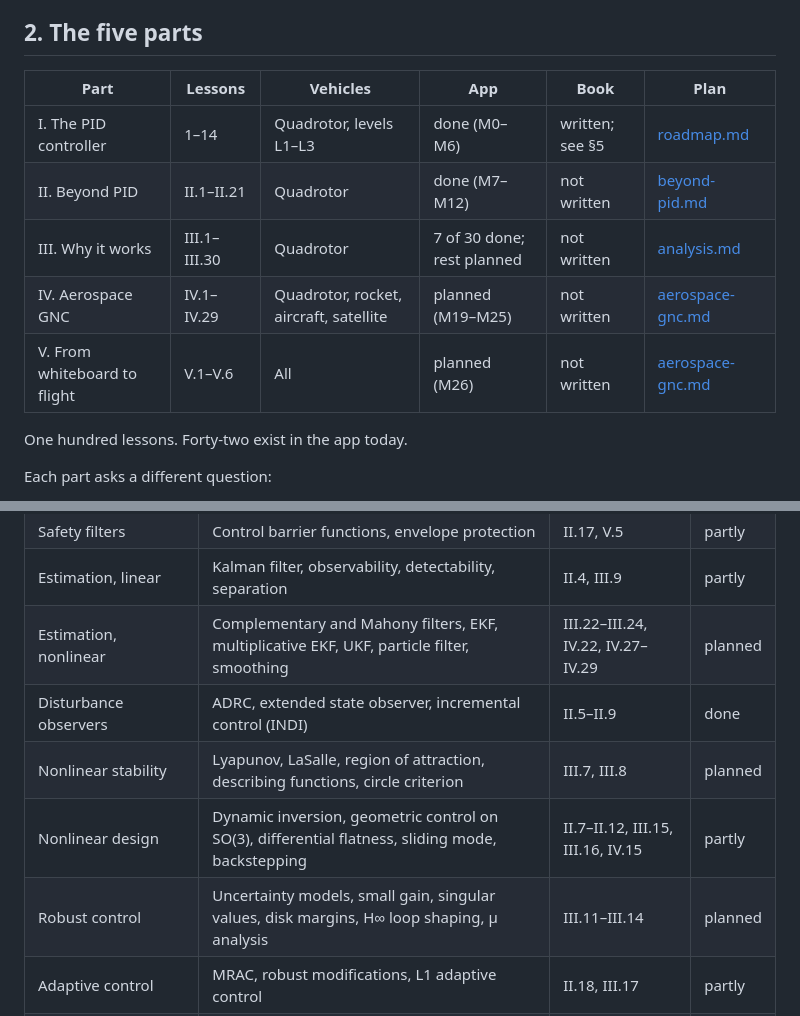
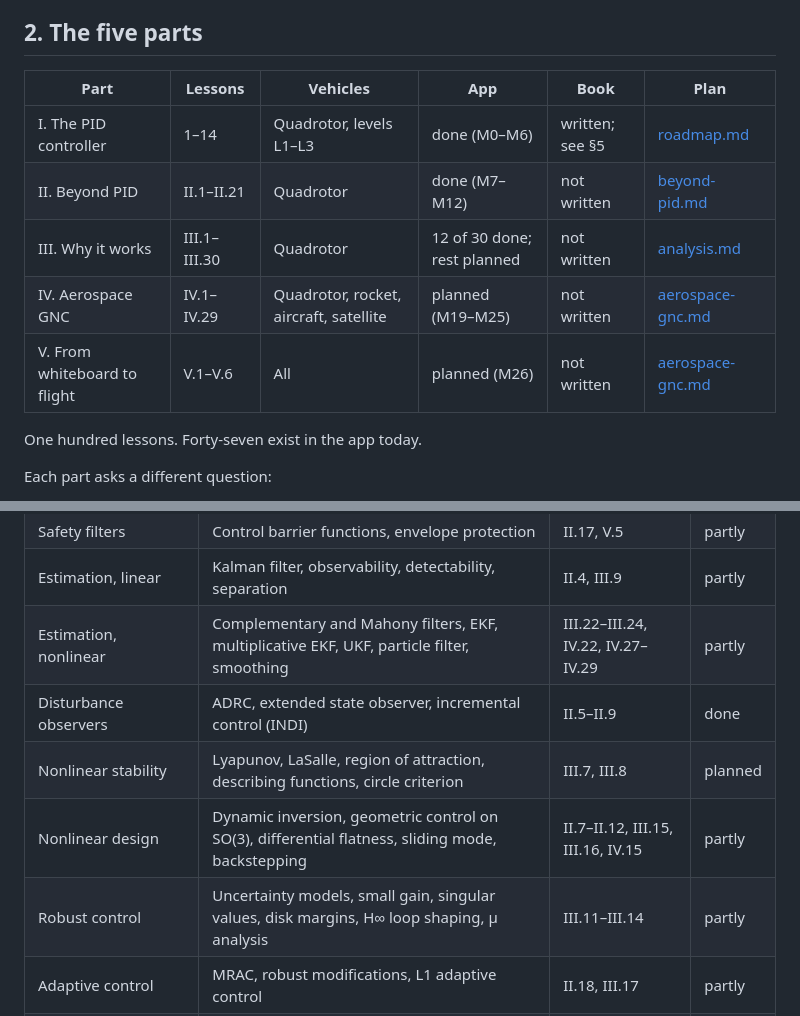
Before and after one commit to wojciech-stelmaszewski/anemostatos, a Markdown page: docs/curriculum.md, 2 parts joined by grey strips. Drawn GitHub-style.

Commit message:
Docs: curriculum counts for III.11, III.12 and III.20–III.22 (12 of 30, forty-seven lessons)
Kept apart from the lesson commits: docs/curriculum.md has uncommitted work
by the book session in the main checkout, so this one is merged after it.

Co-Authored-By: Claude Opus 5.5 <noreply@anthropic.com>

```diff
--- a/docs/curriculum.md
+++ b/docs/curriculum.md
@@ -32,15 +32,15 @@ Three principles hold throughout:
 
 ## 2. The five parts
 
-| Part                         | Lessons      | Vehicles                               | App                        | Book            | Plan                                 |
-| ---------------------------- | ------------ | -------------------------------------- | -------------------------- | --------------- | ------------------------------------ |
-| I. The PID controller        | 1–14         | Quadrotor, levels L1–L3                | done (M0–M6)               | written; see §5 | [roadmap.md](roadmap.md)             |
-| II. Beyond PID               | II.1–II.21   | Quadrotor                              | done (M7–M12)              | not written     | [beyond-pid.md](beyond-pid.md)       |
-| III. Why it works            | III.1–III.30 | Quadrotor                              | 7 of 30 done; rest planned | not written     | [analysis.md](analysis.md)           |
-| IV. Aerospace GNC            | IV.1–IV.29   | Quadrotor, rocket, aircraft, satellite | planned (M19–M25)          | not written     | [aerospace-gnc.md](aerospace-gnc.md) |
-| V. From whiteboard to flight | V.1–V.6      | All                                    | planned (M26)              | not written     | [aerospace-gnc.md](aerospace-gnc.md) |
+| Part                         | Lessons      | Vehicles                               | App                         | Book            | Plan                                 |
+| ---------------------------- | ------------ | -------------------------------------- | --------------------------- | --------------- | ------------------------------------ |
+| I. The PID controller        | 1–14         | Quadrotor, levels L1–L3                | done (M0–M6)                | written; see §5 | [roadmap.md](roadmap.md)             |
+| II. Beyond PID               | II.1–II.21   | Quadrotor                              | done (M7–M12)               | not written     | [beyond-pid.md](beyond-pid.md)       |
+| III. Why it works            | III.1–III.30 | Quadrotor                              | 12 of 30 done; rest planned | not written     | [analysis.md](analysis.md)           |
+| IV. Aerospace GNC            | IV.1–IV.29   | Quadrotor, rocket, aircraft, satellite | planned (M19–M25)           | not written     | [aerospace-gnc.md](aerospace-gnc.md) |
+| V. From whiteboard to flight | V.1–V.6      | All                                    | planned (M26)               | not written     | [aerospace-gnc.md](aerospace-gnc.md) |
 
-One hundred lessons. Forty-two exist in the app today.
+One hundred lessons. Forty-seven exist in the app today.
 
 Each part asks a different question:
 
@@ -72,11 +72,11 @@ teaches each item. "App" says whether the lessons exist in the simulator.
 | Predictive control            | QP, linear MPC, sampling-based MPC, constraints                                                  | II.13–II.16                       | done    |
 | Safety filters                | Control barrier functions, envelope protection                                                   | II.17, V.5                        | partly  |
 | Estimation, linear            | Kalman filter, observability, detectability, separation                                          | II.4, III.9                       | partly  |
-| Estimation, nonlinear         | Complementary and Mahony filters, EKF, multiplicative EKF, UKF, particle filter, smoothing       | III.22–III.24, IV.22, IV.27–IV.29 | planned |
+| Estimation, nonlinear         | Complementary and Mahony filters, EKF, multiplicative EKF, UKF, particle filter, smoothing       | III.22–III.24, IV.22, IV.27–IV.29 | partly  |
 | Disturbance observers         | ADRC, extended state observer, incremental control (INDI)                                        | II.5–II.9                         | done    |
 | Nonlinear stability           | Lyapunov, LaSalle, region of attraction, describing functions, circle criterion                  | III.7, III.8                      | planned |
 | Nonlinear design              | Dynamic inversion, geometric control on SO(3), differential flatness, sliding mode, backstepping | II.7–II.12, III.15, III.16, IV.15 | partly  |
-| Robust control                | Uncertainty models, small gain, singular values, disk margins, H∞ loop shaping, μ analysis       | III.11–III.14                     | planned |
+| Robust control                | Uncertainty models, small gain, singular values, disk margins, H∞ loop shaping, μ analysis       | III.11–III.14                     | partly  |
 | Adaptive control              | MRAC, robust modifications, L1 adaptive control                                                  | II.18, III.17                     | partly  |
 | Learning-based control        | Learned residual models, neural-network policies, reinforcement learning                         | II.19–II.21                       | done    |
 | Digital implementation        | Sampling, z-plane, aliasing, quantisation, rate limits, jitter, fixed-point code                 | 9, III.18–III.20, V.3             | partly  |
```
